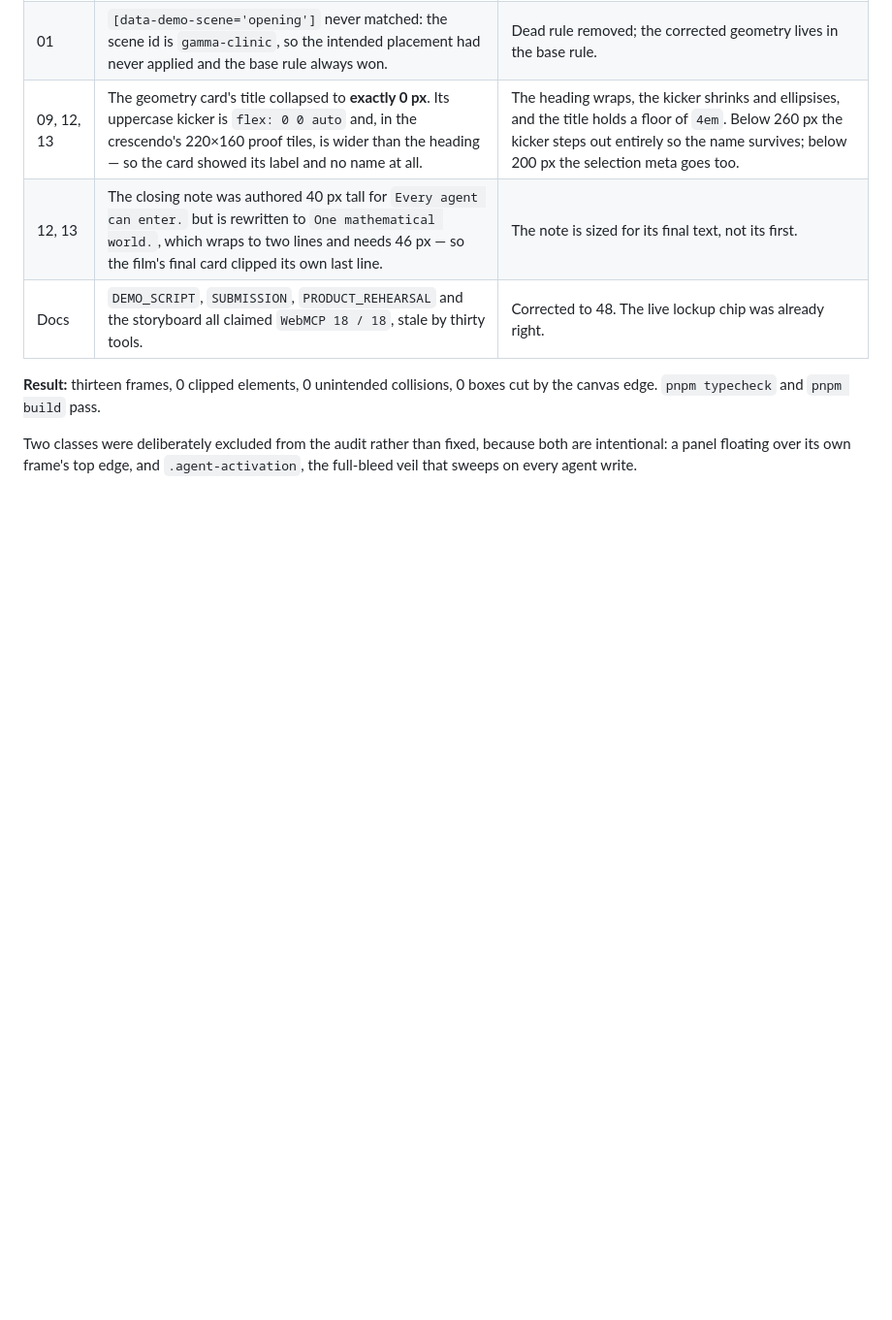
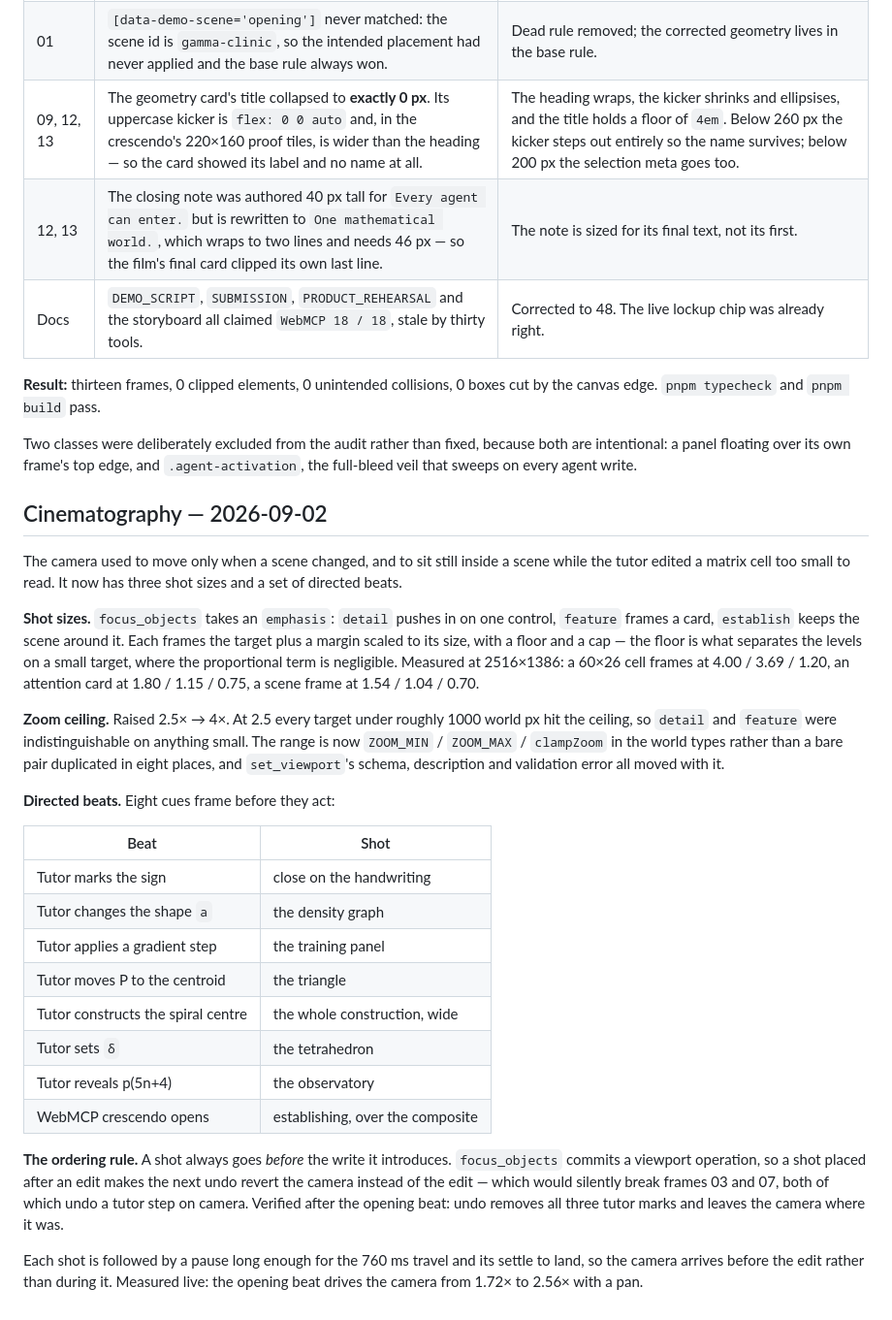
Before and after one commit to fireheartjerry/mathos-webmcp, a Markdown page: docs/video/PRODUCT_REHEARSAL.md, the part around the change. Shown at 97% size. Drawn GitHub-style; blank space fills up the shorter version.

Commit message:
Record the cinematography pass in the rehearsal doc
Co-Authored-By: Claude Opus 5 <noreply@anthropic.com>

```diff
--- a/docs/video/PRODUCT_REHEARSAL.md
+++ b/docs/video/PRODUCT_REHEARSAL.md
@@ -130,3 +130,46 @@ the canvas edge. `pnpm typecheck` and `pnpm build` pass.
 Two classes were deliberately excluded from the audit rather than fixed, because both are
 intentional: a panel floating over its own frame's top edge, and `.agent-activation`, the
 full-bleed veil that sweeps on every agent write.
+
+## Cinematography — 2026-09-02
+
+The camera used to move only when a scene changed, and to sit still inside a
+scene while the tutor edited a matrix cell too small to read. It now has three
+shot sizes and a set of directed beats.
+
+**Shot sizes.** `focus_objects` takes an `emphasis`: `detail` pushes in on one
+control, `feature` frames a card, `establish` keeps the scene around it. Each
+frames the target plus a margin scaled to its size, with a floor and a cap — the
+floor is what separates the levels on a small target, where the proportional term
+is negligible. Measured at 2516×1386: a 60×26 cell frames at 4.00 / 3.69 / 1.20,
+an attention card at 1.80 / 1.15 / 0.75, a scene frame at 1.54 / 1.04 / 0.70.
+
+**Zoom ceiling.** Raised 2.5× → 4×. At 2.5 every target under roughly 1000 world
+px hit the ceiling, so `detail` and `feature` were indistinguishable on anything
+small. The range is now `ZOOM_MIN` / `ZOOM_MAX` / `clampZoom` in the world types
+rather than a bare pair duplicated in eight places, and `set_viewport`'s schema,
+description and validation error all moved with it.
+
+**Directed beats.** Eight cues frame before they act:
+
+| Beat | Shot |
+|---|---|
+| Tutor marks the sign | close on the handwriting |
+| Tutor changes the shape `a` | the density graph |
+| Tutor applies a gradient step | the training panel |
+| Tutor moves P to the centroid | the triangle |
+| Tutor constructs the spiral centre | the whole construction, wide |
+| Tutor sets `δ` | the tetrahedron |
+| Tutor reveals p(5n+4) | the observatory |
+| WebMCP crescendo opens | establishing, over the composite |
+
+**The ordering rule.** A shot always goes *before* the write it introduces.
+`focus_objects` commits a viewport operation, so a shot placed after an edit
+makes the next undo revert the camera instead of the edit — which would silently
+break frames 03 and 07, both of which undo a tutor step on camera. Verified after
+the opening beat: undo removes all three tutor marks and leaves the camera where
+it was.
+
+Each shot is followed by a pause long enough for the 760 ms travel and its settle
+to land, so the camera arrives before the edit rather than during it. Measured
+live: the opening beat drives the camera from 1.72× to 2.56× with a pan.
```
